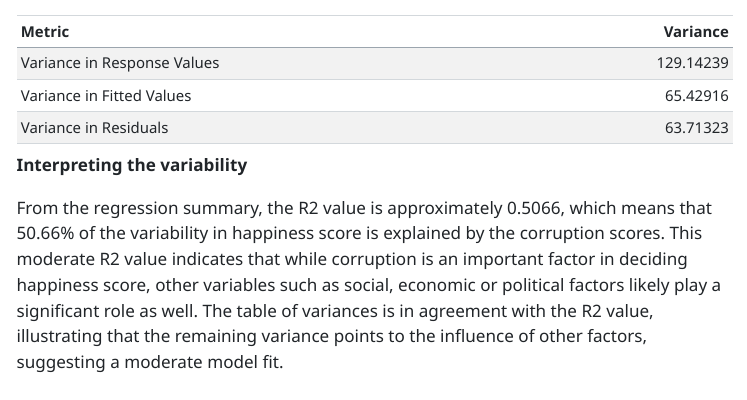
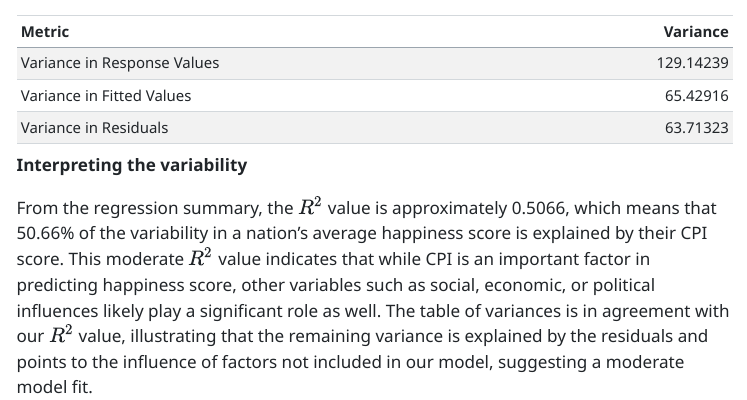
Before and after one commit to jcolt45/Stat331FinalProject, a Quarto document (STAT331_Project.qmd): the page in a window 1100 px wide, from 4920 px down. The pictures show the output file STAT331_Project.html that the author committed with the source, opened offline; menus at the side of the page are left out; long lines of code are wrapped.

Commit message:
edited 2.3

````diff
--- a/STAT331_Project.qmd
+++ b/STAT331_Project.qmd
@@ -172,6 +172,7 @@ variance_table |>
   kable_styling(bootstrap_options = c("striped", "hover", "condensed"))
 ```
 
+
 **Interpreting the variability**
 
-From the regression summary, the R2 value is approximately 0.5066, which means that 50.66% of the variability in happiness score is explained by the corruption scores. This moderate R2 value indicates that while corruption is an important factor in deciding happiness score, other variables such as social, economic or political factors likely play a significant role as well. The table of variances is in agreement with the R2 value, illustrating that the remaining variance points to the influence of other factors, suggesting a moderate model fit.
+From the regression summary, the $R^2$ value is approximately 0.5066, which means that 50.66% of the variability in a nation's average happiness score is explained by their CPI score. This moderate $R^2$ value indicates that while CPI is an important factor in predicting happiness score, other variables such as social, economic, or political influences likely play a significant role as well. The table of variances is in agreement with our $R^2$ value, illustrating that the remaining variance is explained by the residuals and points to the influence of factors not included in our model, suggesting a moderate model fit.
````
Also changed, not shown: STAT331_Project.html.
